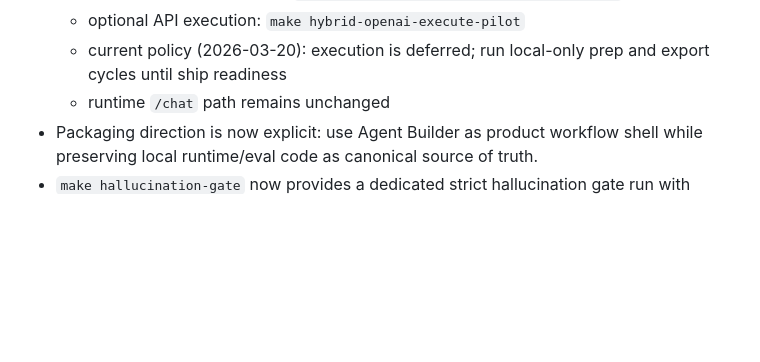
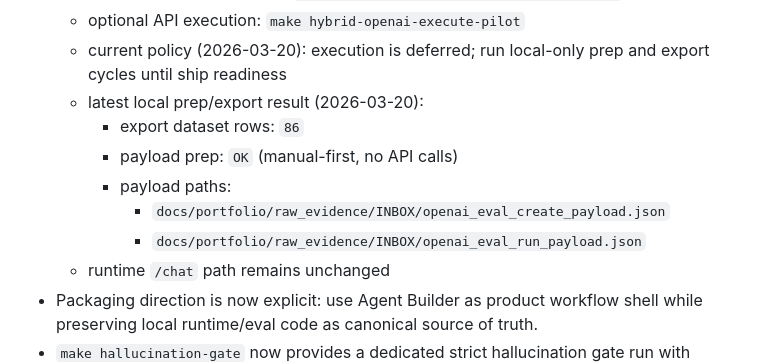
Before and after one commit to tryskian/polinko, a Markdown page: docs/STATE.md, the part around the change. GitHub-like rendering; blank space fills up the shorter version.

Commit message:
docs: refresh local hybrid prep counts and handoff commit

```diff
--- a/docs/STATE.md
+++ b/docs/STATE.md
@@ -160,6 +160,12 @@
     `make hybrid-openai-execute-pilot`
   - current policy (2026-03-20): execution is deferred; run local-only prep and
     export cycles until ship readiness
+  - latest local prep/export result (2026-03-20):
+    - export dataset rows: `86`
+    - payload prep: `OK` (manual-first, no API calls)
+    - payload paths:
+      - `docs/portfolio/raw_evidence/INBOX/openai_eval_create_payload.json`
+      - `docs/portfolio/raw_evidence/INBOX/openai_eval_run_payload.json`
   - runtime `/chat` path remains unchanged
 - Packaging direction is now explicit: use Agent Builder as product workflow
   shell while preserving local runtime/eval code as canonical source of truth.
```
Also changed, not shown: docs/SESSION_HANDOFF.md (+7 -4 lines).
